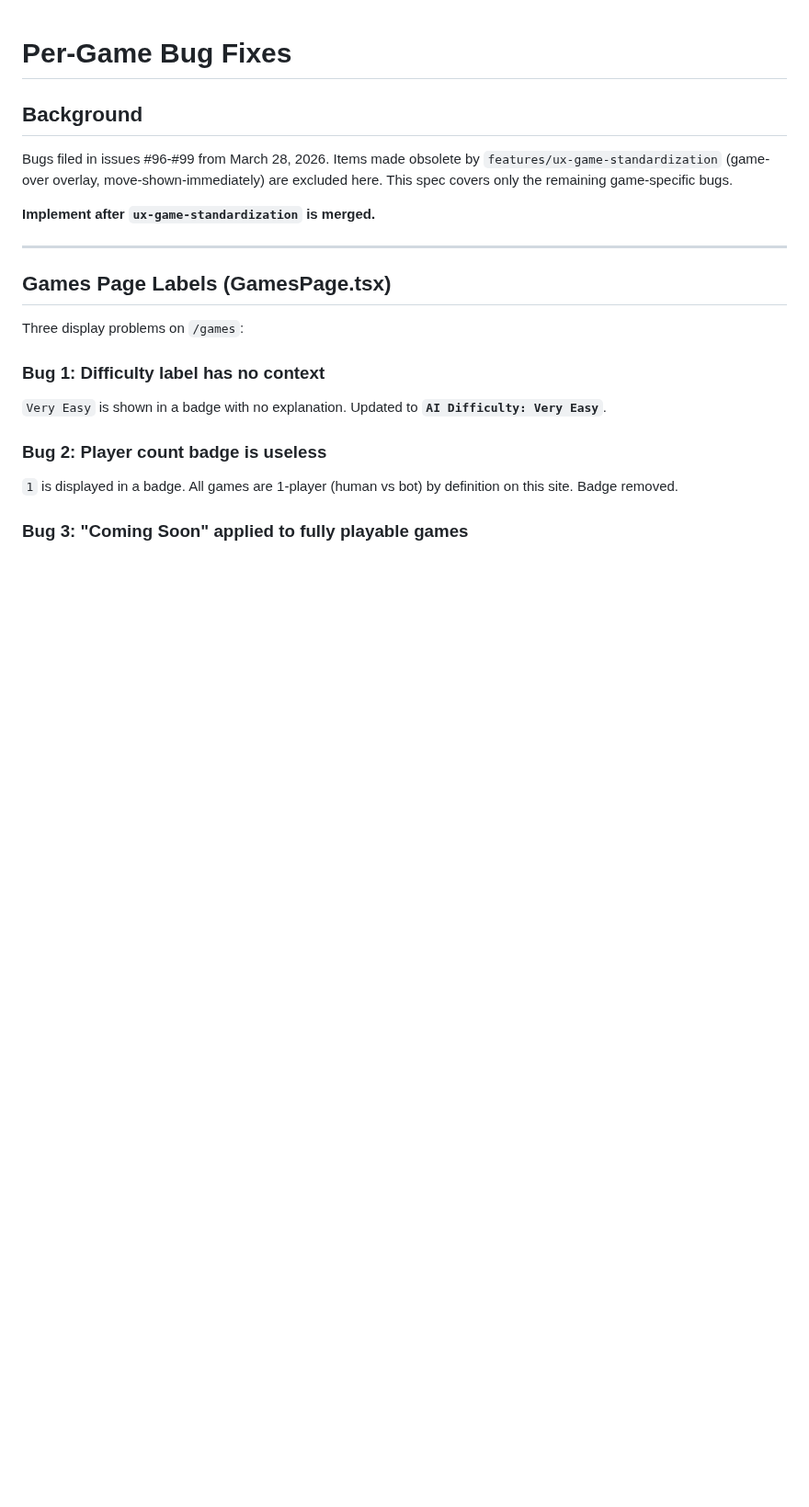
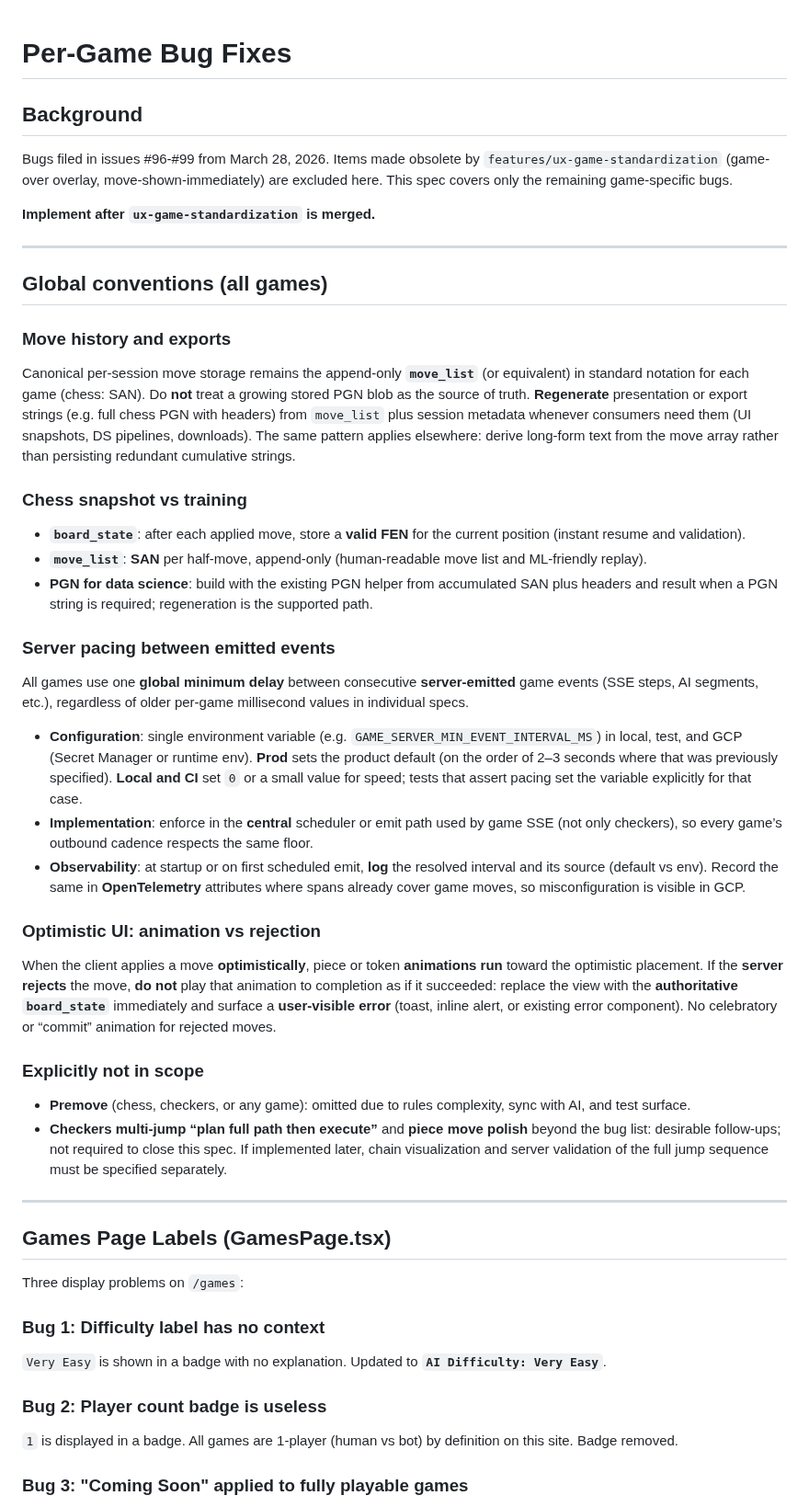
Before and after one commit to LemonHound/ai-game-project, a Markdown page: features/per-game-bugs/spec.md, the part around one of its changes. Shown at 92% size. GitHub-like rendering; blank space fills up the shorter version.

```diff
--- a/features/per-game-bugs/spec.md
+++ b/features/per-game-bugs/spec.md
@@ -5,6 +5,37 @@
 Bugs filed in issues #96-#99 from March 28, 2026. Items made obsolete by `features/ux-game-standardization` (game-over overlay, move-shown-immediately) are excluded here. This spec covers only the remaining game-specific bugs.
 
 **Implement after `ux-game-standardization` is merged.**
+
+---
+
+## Global conventions (all games)
+
+### Move history and exports
+
+Canonical per-session move storage remains the append-only **`move_list`** (or equivalent) in standard notation for each game (chess: SAN). Do **not** treat a growing stored PGN blob as the source of truth. **Regenerate** presentation or export strings (e.g. full chess PGN with headers) from `move_list` plus session metadata whenever consumers need them (UI snapshots, DS pipelines, downloads). The same pattern applies elsewhere: derive long-form text from the move array rather than persisting redundant cumulative strings.
+
+### Chess snapshot vs training
+
+- **`board_state`**: after each applied move, store a **valid FEN** for the current position (instant resume and validation).
+- **`move_list`**: **SAN** per half-move, append-only (human-readable move list and ML-friendly replay).
+- **PGN for data science**: build with the existing PGN helper from accumulated SAN plus headers and result when a PGN string is required; regeneration is the supported path.
+
+### Server pacing between emitted events
+
+All games use one **global minimum delay** between consecutive **server-emitted** game events (SSE steps, AI segments, etc.), regardless of older per-game millisecond values in individual specs.
+
+- **Configuration**: single environment variable (e.g. `GAME_SERVER_MIN_EVENT_INTERVAL_MS`) in local, test, and GCP (Secret Manager or runtime env). **Prod** sets the product default (on the order of 2–3 seconds where that was previously specified). **Local and CI** set `0` or a small value for speed; tests that assert pacing set the variable explicitly for that case.
+- **Implementation**: enforce in the **central** scheduler or emit path used by game SSE (not only checkers), so every game’s outbound cadence respects the same floor.
+- **Observability**: at startup or on first scheduled emit, **log** the resolved interval and its source (default vs env). Record the same in **OpenTelemetry** attributes where spans already cover game moves, so misconfiguration is visible in GCP.
+
+### Optimistic UI: animation vs rejection
+
+When the client applies a move **optimistically**, piece or token **animations run** toward the optimistic placement. If the **server rejects** the move, **do not** play that animation to completion as if it succeeded: replace the view with the **authoritative `board_state`** immediately and surface a **user-visible error** (toast, inline alert, or existing error component). No celebratory or “commit” animation for rejected moves.
+
+### Explicitly not in scope
+
+- **Premove** (chess, checkers, or any game): omitted due to rules complexity, sync with AI, and test surface.
+- **Checkers multi-jump “plan full path then execute”** and **piece move polish** beyond the bug list: desirable follow-ups; not required to close this spec. If implemented later, chain visualization and server validation of the full jump sequence must be specified separately.
 
 ---
 
```
Also changed, not shown: other parts of features/per-game-bugs/spec.md (+15 -12 lines), CONTRIBUTING.md (+14 -0 lines).
